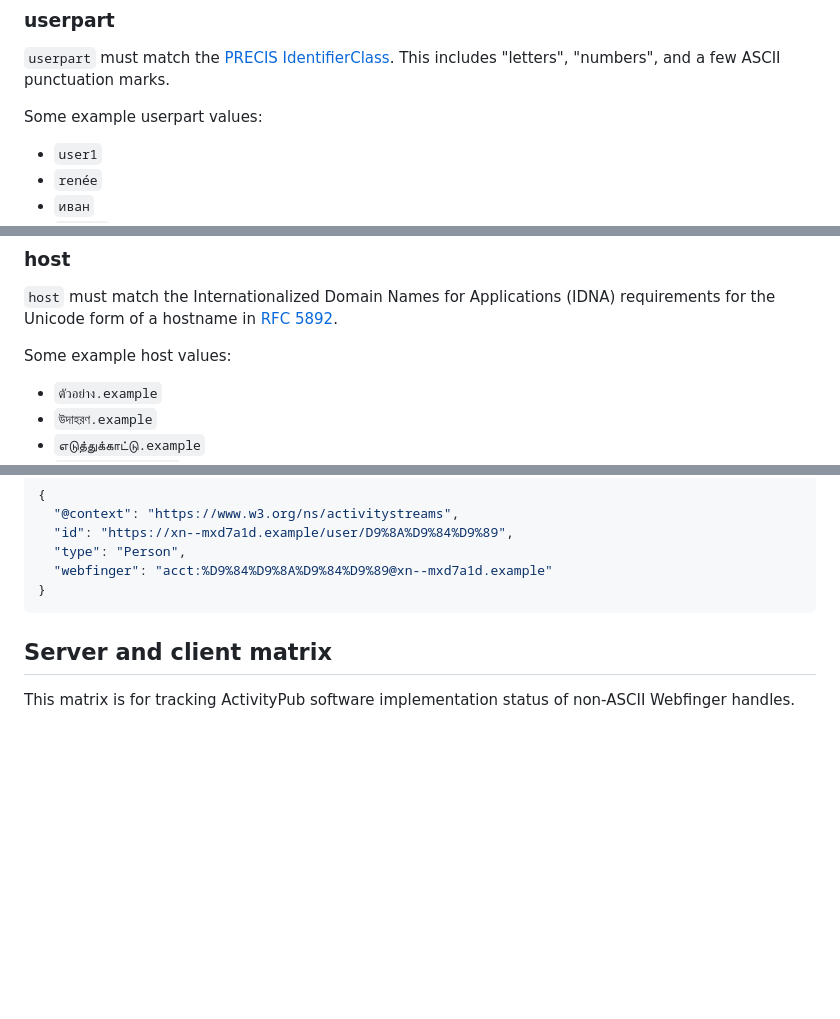
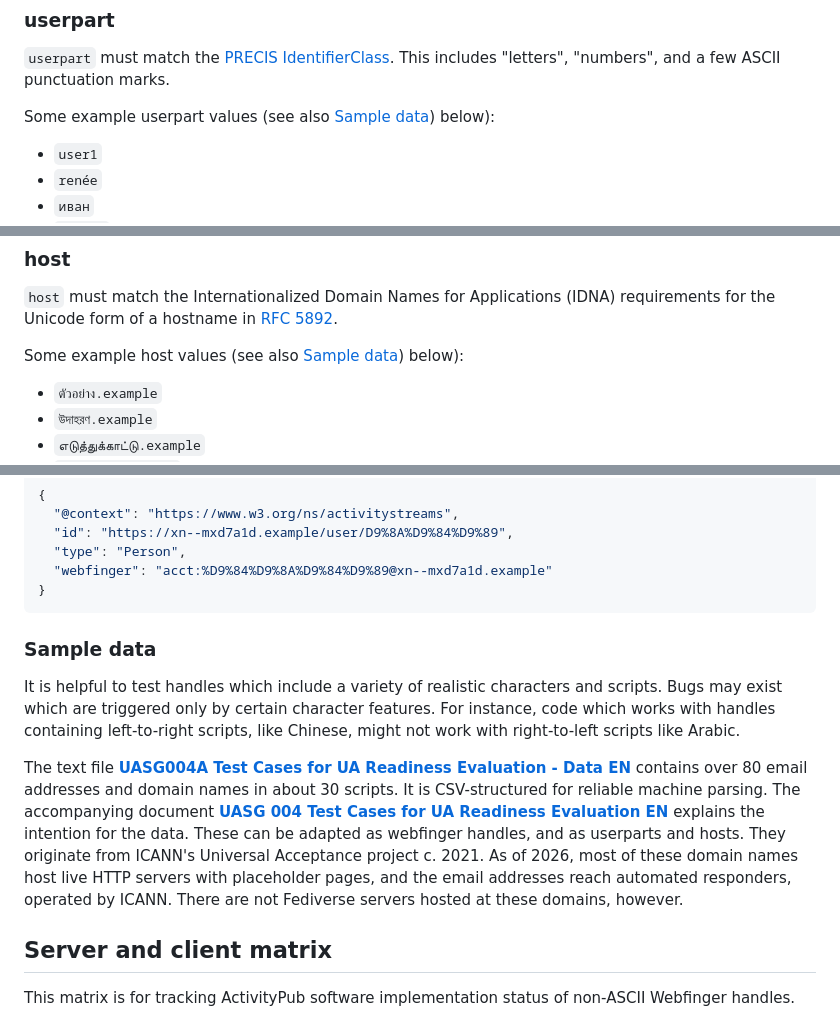
Before and after one commit to swicg/activitypub-webfinger, a Markdown page: internationalized.md, 3 parts joined by grey strips. Drawn GitHub-style; blank space fills up the shorter version.

Commit message:
Add "Sample data" section
Added a section, "Sample data". Initial content is a paragraph linking to ICANN's UASG004 and UASG004A with globally inclusive email addresses and domain names.

````diff
--- a/internationalized.md
+++ b/internationalized.md
@@ -20,7 +20,7 @@ An `acct:` URI has the form `userpart@host`. Per the [internationalization consi
 
 `userpart` must match the [PRECIS IdentifierClass](https://www.rfc-editor.org/info/rfc8264/#section-4.2). This includes "letters", "numbers", and a few ASCII punctuation marks.
 
-Some example userpart values:
+Some example userpart values (see also [Sample data](#sample-data)) below):
 
 - `user1`
 - `renée`
@@ -40,7 +40,7 @@ Not every implementation will support every form of userpart described here.
 
 `host` must match the Internationalized Domain Names for Applications (IDNA) requirements for the Unicode form of a hostname in [RFC 5892](https://www.rfc-editor.org/info/rfc5892/).
 
-Some example host values:
+Some example host values (see also [Sample data](#sample-data)) below):
 
 - `ตัวอย่าง.example`
 - `উদাহরণ.example`
@@ -150,6 +150,18 @@ If the publisher uses the (less preferred) `acct:` URI format, it should be enco
   "webfinger": "acct:%D9%84%D9%8A%D9%84%D9%89@xn--mxd7a1d.example"
 }
 ```
+### Sample data
+
+It is helpful to test handles which include a variety of realistic characters and scripts. Bugs may exist which are triggered only by certain character features.
+For instance, code which works with handles containing left-to-right scripts, like Chinese, might not work with right-to-left scripts like Arabic.
+
+The text file [**UASG004A Test Cases for UA Readiness Evaluation - Data EN**](https://uasg.tech/download/uasg-004a-use-cases-for-ua-readiness-evaluation-data-en/) contains over 80 email addresses and domain names in about 30 scripts.
+It is CSV-structured for reliable machine parsing.
+The accompanying document [**UASG 004 Test Cases for UA Readiness Evaluation EN**](https://uasg.tech/download/uasg-004-use-cases-for-ua-readiness-evaluation-en/) explains the intention for the data.
+These can be adapted as webfinger handles, and as userparts and hosts.
+They originate from ICANN's Universal Acceptance project c. 2021.
+As of 2026, most of these domain names host live HTTP servers with placeholder pages,
+and the email addresses reach automated responders, operated by ICANN. There are not Fediverse servers hosted at these domains, however.
 
 ## Server and client matrix
 
````
